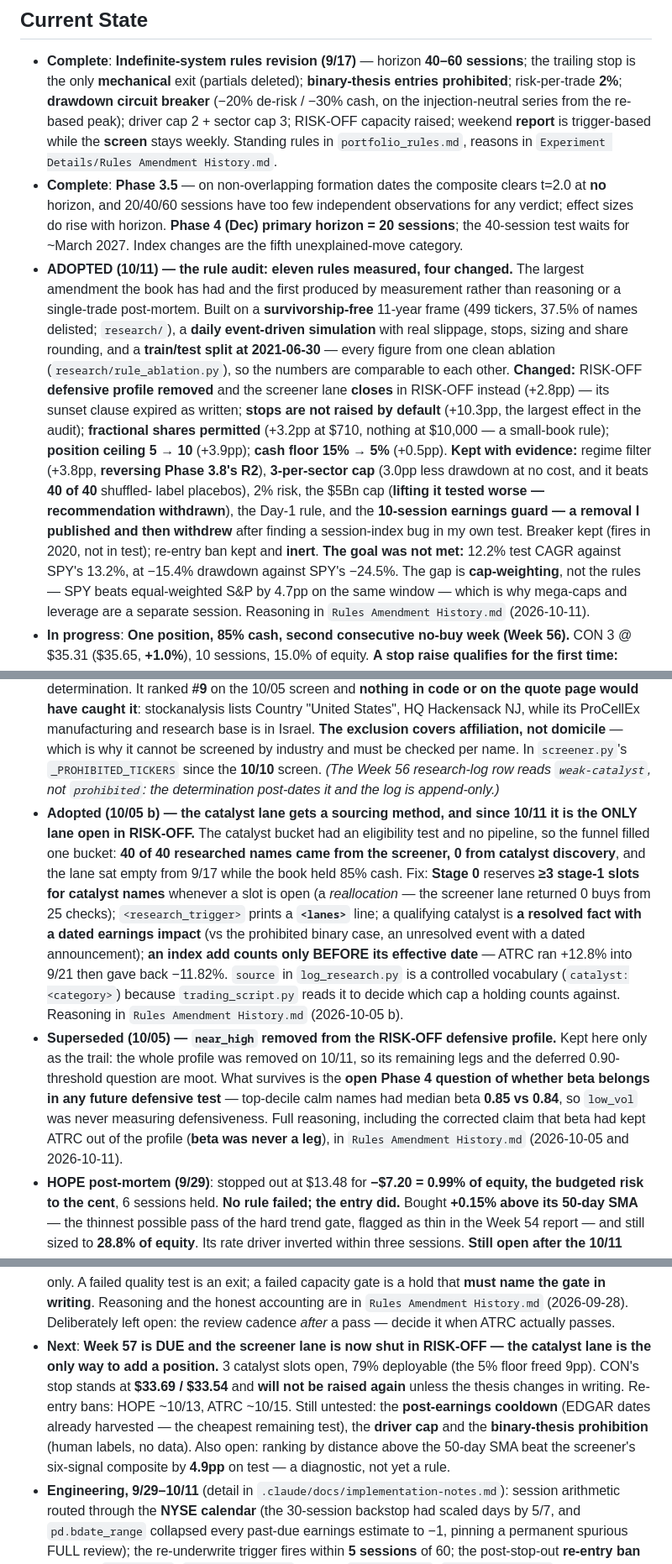
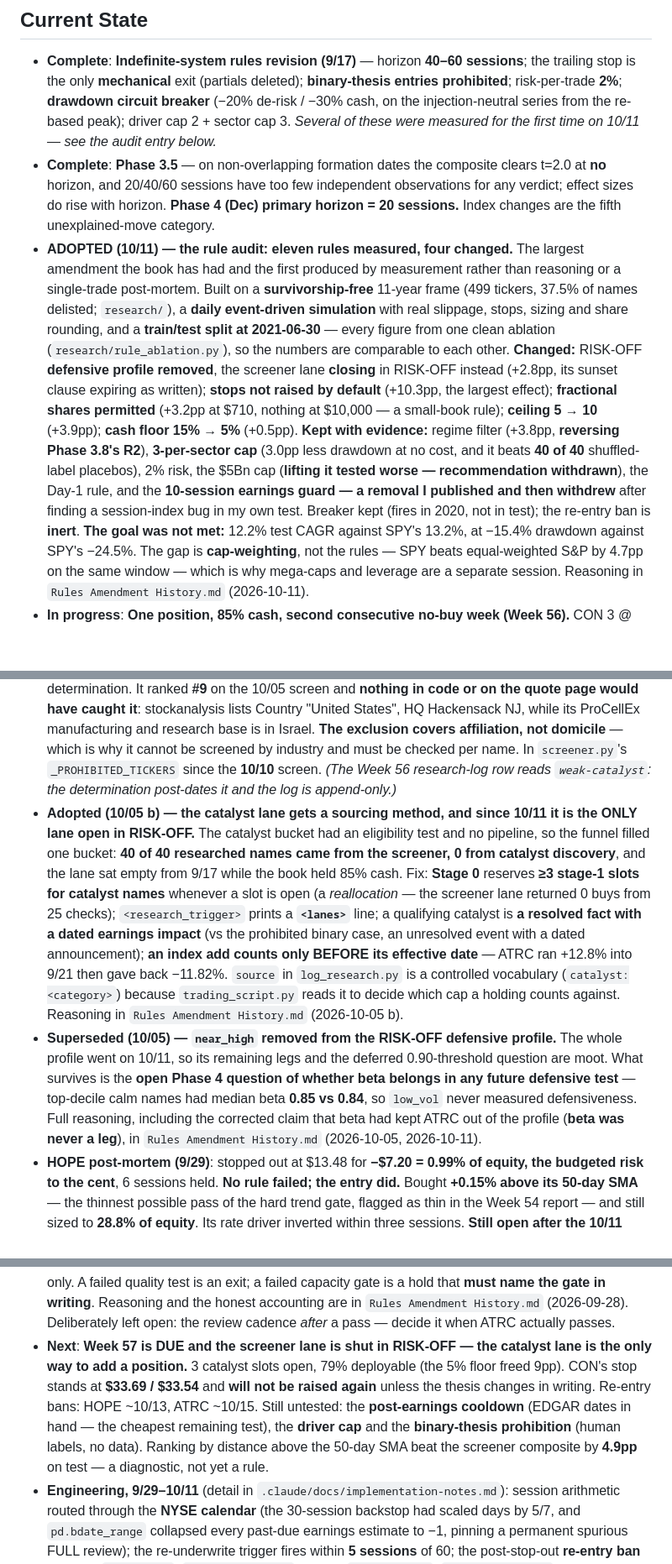
Before and after one commit to ibrovail/learnpython, a Markdown page: Micro-Cap-Experiment-Updated/CLAUDE.md, 3 parts joined by grey strips. Shown at 84% size. Drawn GitHub-style; blank space fills up the shorter version.

Commit message:
Final CLAUDE.md trim: 200 lines, inside documentation.md's cap
Co-Authored-By: Claude Opus 5 <noreply@anthropic.com>

```diff
--- a/Micro-Cap-Experiment-Updated/CLAUDE.md
+++ b/Micro-Cap-Experiment-Updated/CLAUDE.md
@@ -89,29 +89,27 @@ Complete rules (universe, execution limits, risk control, sizing, exclusions) ar
 - **Complete**: **Indefinite-system rules revision (9/17)** — horizon **40–60 sessions**; the
   trailing stop is the only **mechanical** exit (partials deleted); **binary-thesis entries
   prohibited**; risk-per-trade **2%**; **drawdown circuit breaker** (−20% de-risk / −30% cash, on
-  the injection-neutral series from the re-based peak); driver cap 2 + sector cap 3; RISK-OFF
-  capacity raised; weekend **report** is trigger-based while the **screen** stays weekly. Standing
-  rules in `portfolio_rules.md`, reasons in `Experiment Details/Rules Amendment History.md`.
+  the injection-neutral series from the re-based peak); driver cap 2 + sector cap 3. *Several of
+  these were measured for the first time on 10/11 — see the audit entry below.*
 - **Complete**: **Phase 3.5** — on non-overlapping formation dates the composite clears t=2.0 at
   **no** horizon, and 20/40/60 sessions have too few independent observations for any verdict;
-  effect sizes do rise with horizon. **Phase 4 (Dec) primary horizon = 20 sessions**; the
-  40-session test waits for ~March 2027. Index changes are the fifth unexplained-move category.
+  effect sizes do rise with horizon. **Phase 4 (Dec) primary horizon = 20 sessions.** Index changes
+  are the fifth unexplained-move category.
 - **ADOPTED (10/11) — the rule audit: eleven rules measured, four changed.** The largest
   amendment the book has had and the first produced by measurement rather than reasoning or a
   single-trade post-mortem. Built on a **survivorship-free** 11-year frame (499 tickers, 37.5% of
   names delisted; `research/`), a **daily event-driven simulation** with real slippage, stops,
   sizing and share rounding, and a **train/test split at 2021-06-30** — every figure from one
   clean ablation (`research/rule_ablation.py`), so the numbers are comparable to each other.
-  **Changed:** RISK-OFF **defensive profile removed** and the screener lane **closes** in RISK-OFF
-  instead (+2.8pp) — its sunset clause expired as written; **stops are not raised by default**
-  (+10.3pp, the largest effect in the audit); **fractional shares permitted** (+3.2pp at $710,
-  nothing at $10,000 — a small-book rule); **position ceiling 5 → 10** (+3.9pp); **cash floor
-  15% → 5%** (+0.5pp). **Kept with evidence:** regime filter (+3.8pp, **reversing Phase 3.8's
+  **Changed:** RISK-OFF **defensive profile removed**, the screener lane **closing** in RISK-OFF
+  instead (+2.8pp, its sunset clause expiring as written); **stops not raised by default**
+  (+10.3pp, the largest effect); **fractional shares permitted** (+3.2pp at $710, nothing at
+  $10,000 — a small-book rule); **ceiling 5 → 10** (+3.9pp); **cash floor 15% → 5%** (+0.5pp). **Kept with evidence:** regime filter (+3.8pp, **reversing Phase 3.8's
   R2**), **3-per-sector cap** (3.0pp less drawdown at no cost, and it beats **40 of 40** shuffled-
   label placebos), 2% risk, the $5Bn cap (**lifting it tested worse — recommendation withdrawn**),
   the Day-1 rule, and the **10-session earnings guard — a removal I published and then withdrew**
-  after finding a session-index bug in my own test. Breaker kept (fires in 2020, not in test);
-  re-entry ban kept and **inert**. **The goal was not met:** 12.2% test CAGR against SPY's 13.2%,
+  after finding a session-index bug in my own test. Breaker kept (fires in 2020, not in test); the
+  re-entry ban is **inert**. **The goal was not met:** 12.2% test CAGR against SPY's 13.2%,
   at −15.4% drawdown against SPY's −24.5%. The gap is **cap-weighting**, not the rules — SPY beats
   equal-weighted S&P by 4.7pp on the same window — which is why mega-caps and leverage are a
   separate session. Reasoning in `Rules Amendment History.md` (2026-10-11).
@@ -128,8 +126,7 @@ Complete rules (universe, execution limits, risk control, sizing, exclusions) ar
   ProCellEx manufacturing and research base is in Israel. **The exclusion covers affiliation, not
   domicile** — which is why it cannot be screened by industry and must be checked per name. In
   `screener.py`'s `_PROHIBITED_TICKERS` since the **10/10** screen. *(The Week 56 research-log row
-  reads `weak-catalyst`, not `prohibited`: the determination post-dates it and the log is
-  append-only.)*
+  reads `weak-catalyst`: the determination post-dates it and the log is append-only.)*
 - **Adopted (10/05 b) — the catalyst lane gets a sourcing method, and since 10/11 it is the ONLY
   lane open in RISK-OFF.** The catalyst bucket had an eligibility test and no pipeline, so the
   funnel filled one bucket: **40 of 40 researched names came from the screener, 0 from catalyst
@@ -142,13 +139,12 @@ Complete rules (universe, execution limits, risk control, sizing, exclusions) ar
   `log_research.py` is a controlled vocabulary (`catalyst:<category>`) because
   `trading_script.py` reads it to decide which cap a holding counts against. Reasoning in
   `Rules Amendment History.md` (2026-10-05 b).
-- **Superseded (10/05) — `near_high` removed from the RISK-OFF defensive profile.** Kept here only
-  as the trail: the whole profile was removed on 10/11, so its remaining legs and the deferred
-  0.90-threshold question are moot. What survives is the **open Phase 4 question of whether beta
-  belongs in any future defensive test** — top-decile calm names had median beta **0.85 vs 0.84**,
-  so `low_vol` was never measuring defensiveness. Full reasoning, including the corrected claim
-  that beta had kept ATRC out of the profile (**beta was never a leg**), in
-  `Rules Amendment History.md` (2026-10-05 and 2026-10-11).
+- **Superseded (10/05) — `near_high` removed from the RISK-OFF defensive profile.** The whole
+  profile went on 10/11, so its remaining legs and the deferred 0.90-threshold question are moot.
+  What survives is the **open Phase 4 question of whether beta belongs in any future defensive
+  test** — top-decile calm names had median beta **0.85 vs 0.84**, so `low_vol` never measured
+  defensiveness. Full reasoning, including the corrected claim that beta had kept ATRC out of the
+  profile (**beta was never a leg**), in `Rules Amendment History.md` (2026-10-05, 2026-10-11).
 - **HOPE post-mortem (9/29)**: stopped out at $13.48 for **−$7.20 = 0.99% of equity, the budgeted
   risk to the cent**, 6 sessions held. **No rule failed; the entry did.** Bought **+0.15% above its
   50-day SMA** — the thinnest possible pass of the hard trend gate, flagged as thin in the Week 54
@@ -171,14 +167,13 @@ Complete rules (universe, execution limits, risk control, sizing, exclusions) ar
   is a hold that **must name the gate in writing**. Reasoning and the honest accounting are in
   `Rules Amendment History.md` (2026-09-28). Deliberately left open: the review cadence *after* a
   pass — decide it when ATRC actually passes.
-- **Next**: **Week 57 is DUE and the screener lane is now shut in RISK-OFF — the catalyst lane is
-  the only way to add a position.** 3 catalyst slots open, 79% deployable (the 5% floor freed 9pp).
+- **Next**: **Week 57 is DUE and the screener lane is shut in RISK-OFF — the catalyst lane is the
+  only way to add a position.** 3 catalyst slots open, 79% deployable (the 5% floor freed 9pp).
   CON's stop stands at **$33.69 / $33.54** and **will not be raised again** unless the thesis
   changes in writing. Re-entry bans: HOPE ~10/13, ATRC ~10/15. Still untested: the **post-earnings
-  cooldown** (EDGAR dates already harvested — the cheapest remaining test), the **driver cap** and
-  the **binary-thesis prohibition** (human labels, no data). Also open: ranking by distance above
-  the 50-day SMA beat the screener's six-signal composite by **4.9pp** on test — a diagnostic, not
-  yet a rule.
+  cooldown** (EDGAR dates in hand — the cheapest remaining test), the **driver cap** and the
+  **binary-thesis prohibition** (human labels, no data). Ranking by distance above the 50-day SMA
+  beat the screener composite by **4.9pp** on test — a diagnostic, not yet a rule.
 - **Engineering, 9/29–10/11** (detail in `.claude/docs/implementation-notes.md`): session
   arithmetic routed through the **NYSE calendar** (the 30-session backstop had scaled days by 5/7,
   and `pd.bdate_range` collapsed every past-due earnings estimate to −1, pinning a permanent
```
